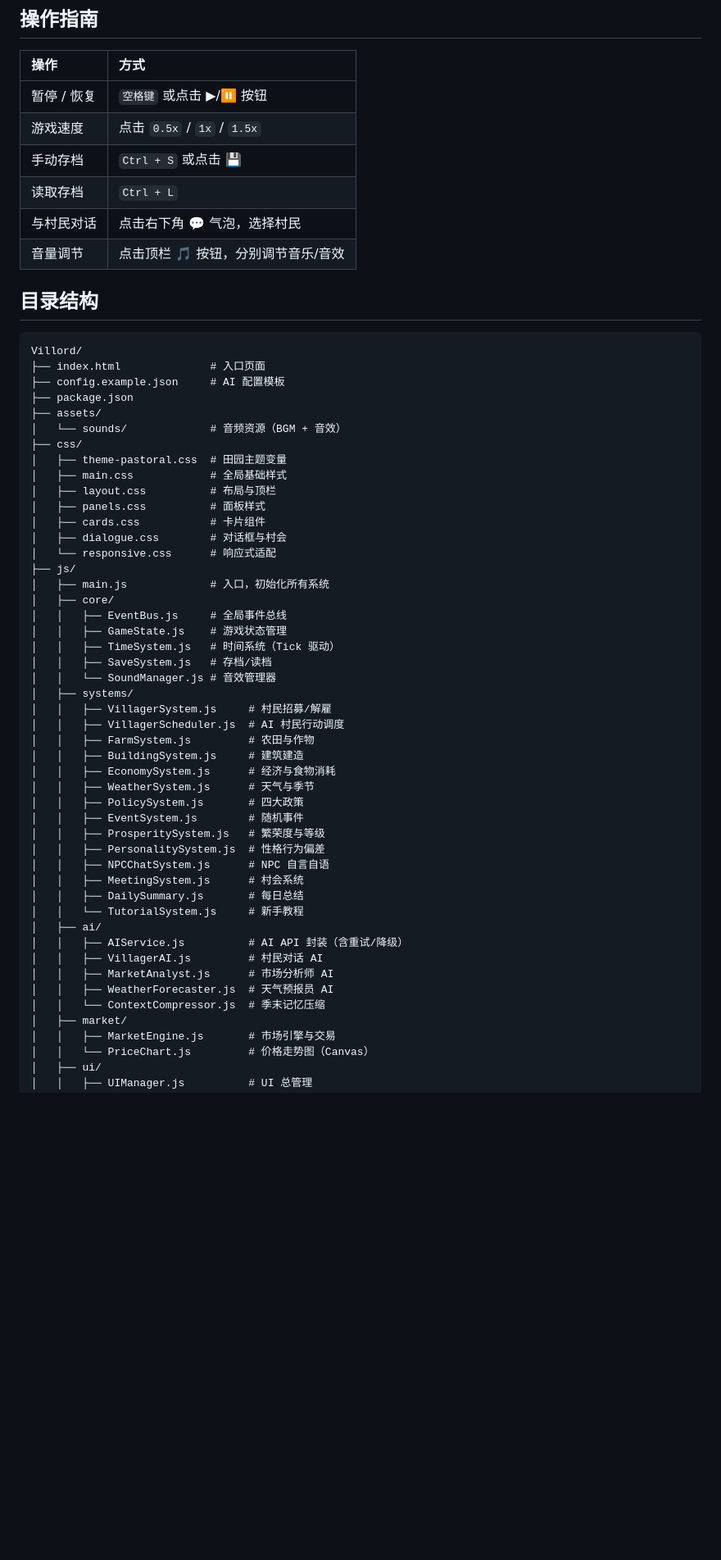
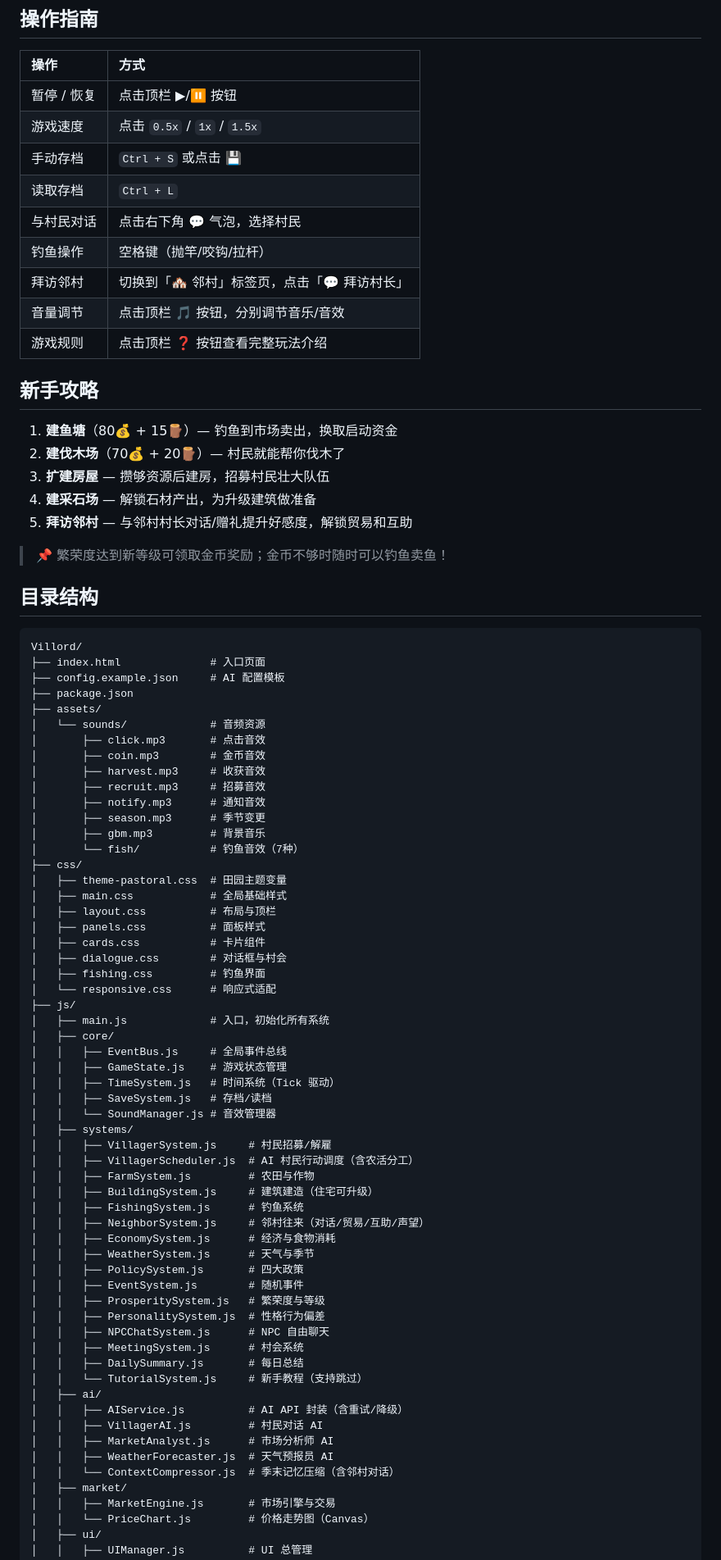
Before and after one commit to KeLuoJun/Villord, a Markdown page: README.md, the part around one of its changes. Shown at 82% size. Drawn GitHub-style; blank space fills up the shorter version.

```diff
--- a/README.md
+++ b/README.md
@@ -79,12 +83,25 @@ npm start
 
 | 操作 | 方式 |
 |:---|:---|
-| 暂停 / 恢复 | `空格键` 或点击 ▶/⏸ 按钮 |
+| 暂停 / 恢复 | 点击顶栏 ▶/⏸ 按钮 |
 | 游戏速度 | 点击 `0.5x` / `1x` / `1.5x` |
 | 手动存档 | `Ctrl + S` 或点击 💾 |
 | 读取存档 | `Ctrl + L` |
 | 与村民对话 | 点击右下角 💬 气泡，选择村民 |
+| 钓鱼操作 | 空格键（抛竿/咬钩/拉杆） |
+| 拜访邻村 | 切换到「🏘️ 邻村」标签页，点击「💬 拜访村长」 |
 | 音量调节 | 点击顶栏 🎵 按钮，分别调节音乐/音效 |
+| 游戏规则 | 点击顶栏 ❓ 按钮查看完整玩法介绍 |
+
+## 新手攻略
+
+1. **建鱼塘**（80💰 + 15🪵）— 钓鱼到市场卖出，换取启动资金
+2. **建伐木场**（70💰 + 20🪵）— 村民就能帮你伐木了
+3. **扩建房屋** — 攒够资源后建房，招募村民壮大队伍
+4. **建采石场** — 解锁石材产出，为升级建筑做准备
+5. **拜访邻村** — 与邻村村长对话/赠礼提升好感度，解锁贸易和互助
+
+> 📌 繁荣度达到新等级可领取金币奖励；金币不够时随时可以钓鱼卖鱼！
 
 ## 目录结构
 
@@ -94,7 +111,15 @@ Villord/
 ├── config.example.json     # AI 配置模板
 ├── package.json
 ├── assets/
-│   └── sounds/             # 音频资源（BGM + 音效）
+│   └── sounds/             # 音频资源
+│       ├── click.mp3       # 点击音效
+│       ├── coin.mp3        # 金币音效
+│       ├── harvest.mp3     # 收获音效
+│       ├── recruit.mp3     # 招募音效
+│       ├── notify.mp3      # 通知音效
+│       ├── season.mp3      # 季节变更
+│       ├── gbm.mp3         # 背景音乐
+│       └── fish/           # 钓鱼音效（7种）
 ├── css/
 │   ├── theme-pastoral.css  # 田园主题变量
 │   ├── main.css            # 全局基础样式
@@ -102,6 +127,7 @@ Villord/
 │   ├── panels.css          # 面板样式
 │   ├── cards.css           # 卡片组件
 │   ├── dialogue.css        # 对话框与村会
+│   ├── fishing.css         # 钓鱼界面
 │   └── responsive.css      # 响应式适配
 ├── js/
 │   ├── main.js             # 入口，初始化所有系统
@@ -113,25 +139,27 @@ Villord/
 │   │   └── SoundManager.js # 音效管理器
 │   ├── systems/
 │   │   ├── VillagerSystem.js     # 村民招募/解雇
-│   │   ├── VillagerScheduler.js  # AI 村民行动调度
+│   │   ├── VillagerScheduler.js  # AI 村民行动调度（含农活分工）
 │   │   ├── FarmSystem.js         # 农田与作物
-│   │   ├── BuildingSystem.js     # 建筑建造
+│   │   ├── BuildingSystem.js     # 建筑建造（住宅可升级）
+│   │   ├── FishingSystem.js      # 钓鱼系统
+│   │   ├── NeighborSystem.js     # 邻村往来（对话/贸易/互助/声望）
 │   │   ├── EconomySystem.js      # 经济与食物消耗
 │   │   ├── WeatherSystem.js      # 天气与季节
 │   │   ├── PolicySystem.js       # 四大政策
 │   │   ├── EventSystem.js        # 随机事件
 │   │   ├── ProsperitySystem.js   # 繁荣度与等级
 │   │   ├── PersonalitySystem.js  # 性格行为偏差
-│   │   ├── NPCChatSystem.js      # NPC 自言自语
+│   │   ├── NPCChatSystem.js      # NPC 自由聊天
 │   │   ├── MeetingSystem.js      # 村会系统
 │   │   ├── DailySummary.js       # 每日总结
-│   │   └── TutorialSystem.js     # 新手教程
+│   │   └── TutorialSystem.js     # 新手教程（支持跳过）
 │   ├── ai/
 │   │   ├── AIService.js          # AI API 封装（含重试/降级）
 │   │   ├── VillagerAI.js         # 村民对话 AI
 │   │   ├── MarketAnalyst.js      # 市场分析师 AI
 │   │   ├── WeatherForecaster.js  # 天气预报员 AI
-│   │   └── ContextCompressor.js  # 季末记忆压缩
+│   │   └── ContextCompressor.js  # 季末记忆压缩（含邻村对话）
 │   ├── market/
 │   │   ├── MarketEngine.js       # 市场引擎与交易
 │   │   └── PriceChart.js         # 价格走势图（Canvas）
```
Also changed, not shown: other parts of README.md (+16 -9 lines).
